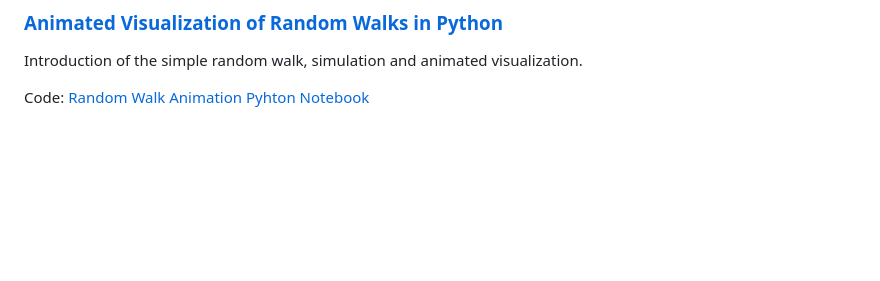
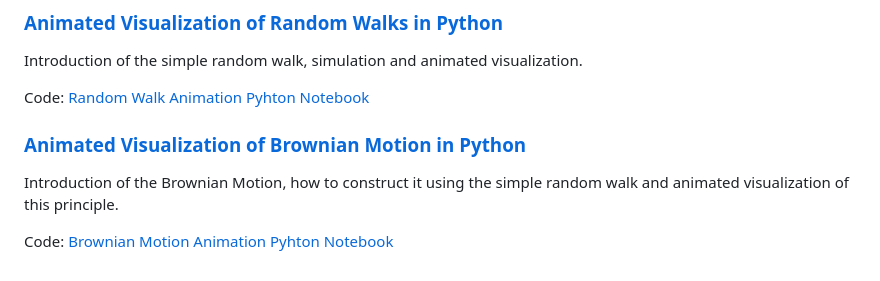
Before and after one commit to IlievskiV/Amusive-Blogging-N-Coding, a Markdown page: README.md, the part around the change. GitHub-like rendering; blank space fills up the shorter version.

```diff
--- a/README.md
+++ b/README.md
@@ -47,3 +47,9 @@ libraries.
 Introduction of the simple random walk, simulation and animated visualization.
 
 Code: [Random Walk Animation Pyhton Notebook](/Random%20Processes/random_walk_animation.ipynb)
+
+### [Animated Visualization of Brownian Motion in Python](https://ilievskiv.github.io/blog/2020-04-16-brownian-motion/)
+
+Introduction of the Brownian Motion, how to construct it using the simple random walk and animated visualization of this principle.
+
+Code: [Brownian Motion Animation Pyhton Notebook](/Random%20Processes/brownian_motion_animation.ipynb)
```
Also changed, not shown: Random Processes/README.md (+12 -2 lines), assets/brownian_motion_teaser.png (added), 1 other file.
